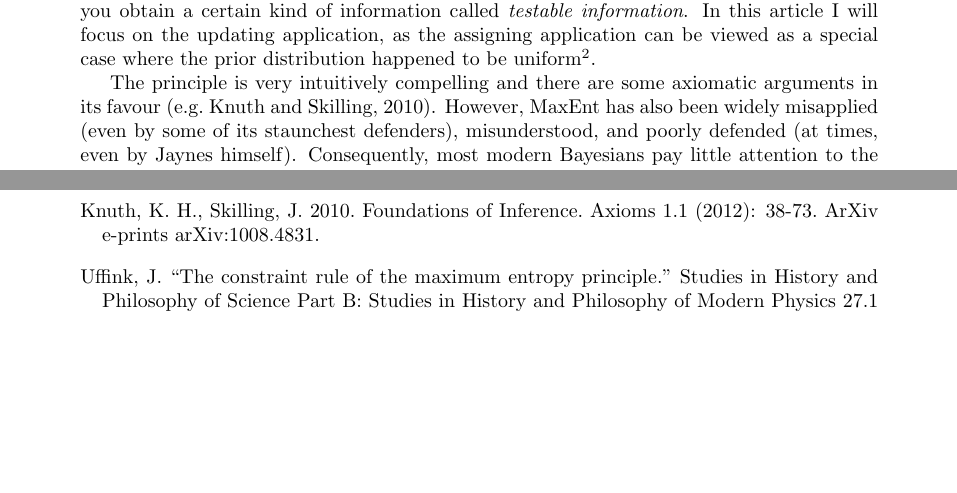
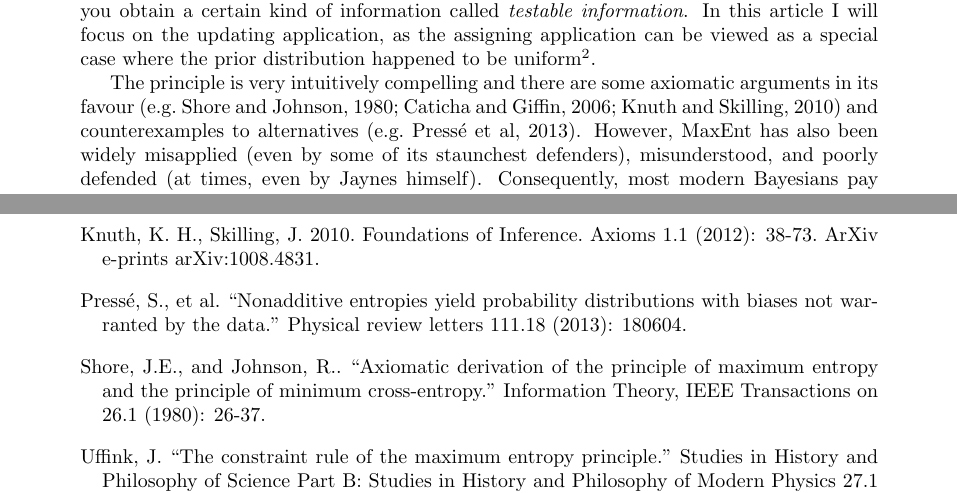
Before and after one commit to eggplantbren/MaxEnt, a LaTeX document (ms.tex): two parts of pages 1 and 5 of 5, joined at a grey line, cut so that both start at the same text, the shorter picture padded with empty space. Compiled offline with pdfLaTeX.

Commit message:
Two new references

```diff
--- a/ms.tex
+++ b/ms.tex
@@ -50,7 +50,9 @@ as in the ``subjective Bayesian'' approach.}.
 
 The principle is very intuitively compelling
 and there are some axiomatic arguments in its favour
-\citep[e.g.][]{2010arXiv1008.4831K}. However, MaxEnt has also been widely
+\citep[e.g.][]{shore_johnson, 2006AIPC..872...31C, 2010arXiv1008.4831K}
+and counterexamples to alternatives \citep[e.g.][]{presse}.
+However, MaxEnt has also been widely
 misapplied (even by some of its staunchest defenders), misunderstood,
 and poorly defended (at times, even by Jaynes himself).
 Consequently, most modern Bayesians pay little attention to the principle,
@@ -344,6 +346,12 @@ Skilling, J.\ 2010.\ Foundations of Inference.\
 Axioms 1.1 (2012): 38-73.\
 ArXiv e-prints arXiv:1008.4831.
 
+\bibitem[Pressé et al(2013)]{presse}
+Pressé, S., et al. ``Nonadditive entropies yield probability distributions with biases not warranted by the data.'' Physical review letters 111.18 (2013): 180604.
+
+\bibitem[Shore and Johnson(1980)]{shore_johnson}
+Shore, J.E., and Johnson, R.. ``Axiomatic derivation of the principle of maximum entropy and the principle of minimum cross-entropy.'' Information Theory, IEEE Transactions on 26.1 (1980): 26-37.
+
 \bibitem[Uffink(1996)]{uffink} Uffink,~J. ``The constraint rule of the maximum entropy principle.'' Studies in History and Philosophy of Science Part B: Studies in History and Philosophy of Modern Physics 27.1 (1996): 47-79.
 \end{thebibliography}
 
```
